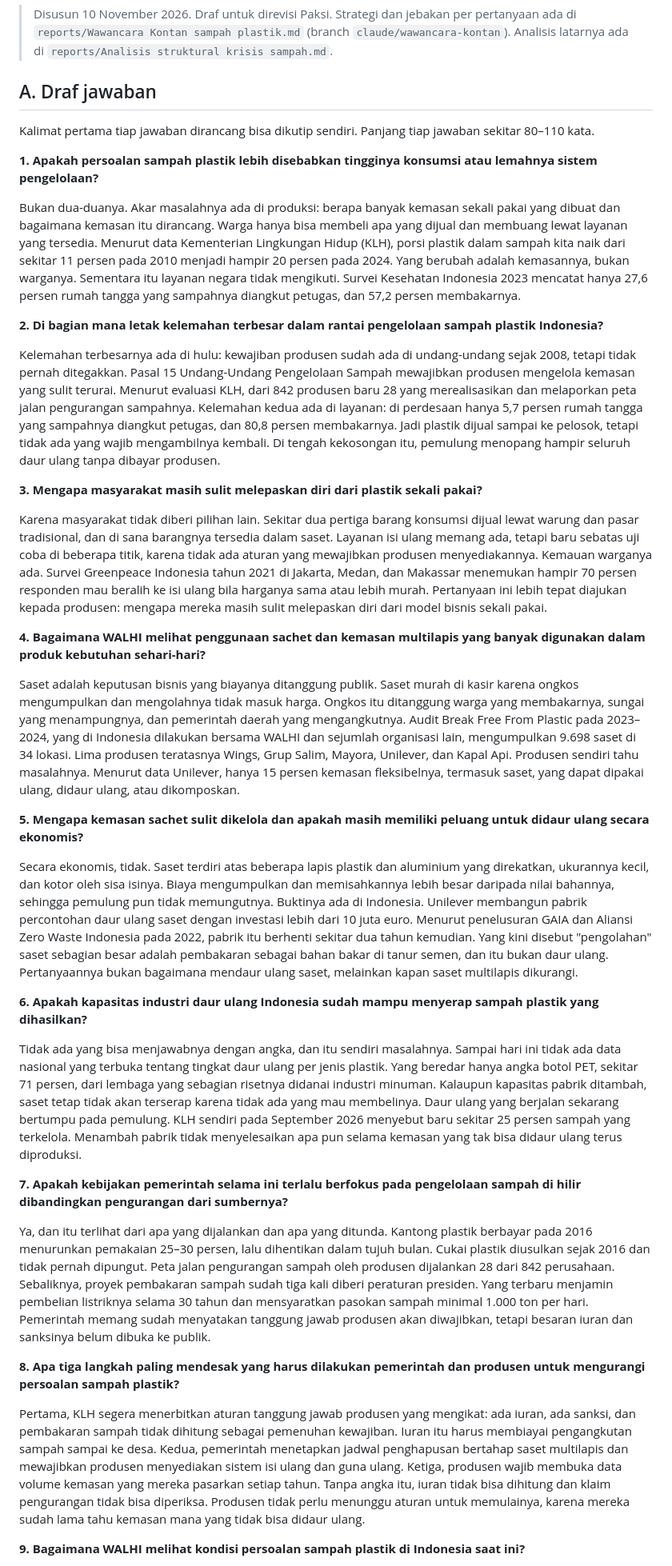
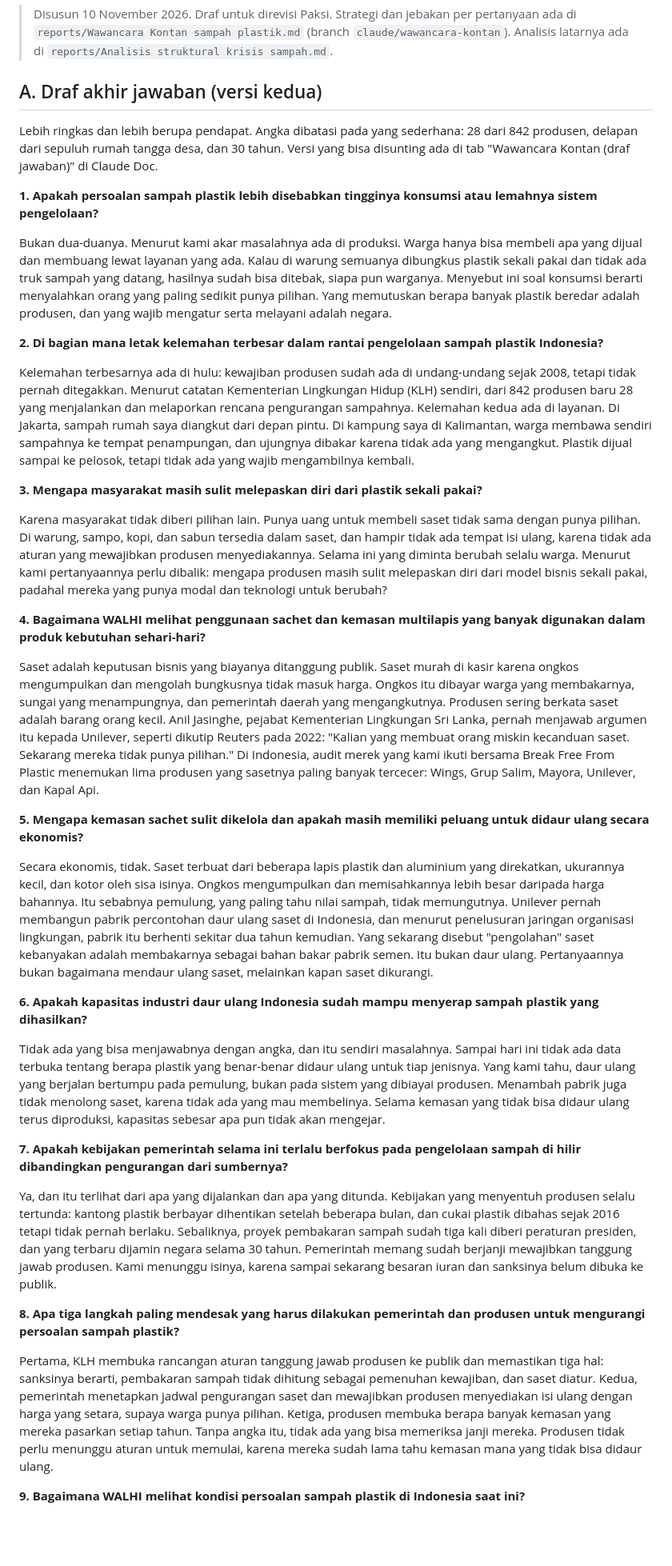
Before and after one commit to sambegana/paksi, a Markdown page: reports/Wawancara Kontan - draf jawaban dan bacaan.md, the part around one of its changes. Shown at 80% size. GitHub-like rendering; blank space fills up the shorter version.

```diff
--- a/reports/Wawancara Kontan - draf jawaban dan bacaan.md
+++ b/reports/Wawancara Kontan - draf jawaban dan bacaan.md
@@ -2,41 +2,41 @@
 
 > Disusun 10 November 2026. Draf untuk direvisi Paksi. Strategi dan jebakan per pertanyaan ada di `reports/Wawancara Kontan sampah plastik.md` (branch `claude/wawancara-kontan`). Analisis latarnya ada di `reports/Analisis struktural krisis sampah.md`.
 
-## A. Draf jawaban
+## A. Draf akhir jawaban (versi kedua)
 
-Kalimat pertama tiap jawaban dirancang bisa dikutip sendiri. Panjang tiap jawaban sekitar 80–110 kata.
+Lebih ringkas dan lebih berupa pendapat. Angka dibatasi pada yang sederhana: 28 dari 842 produsen, delapan dari sepuluh rumah tangga desa, dan 30 tahun. Versi yang bisa disunting ada di tab "Wawancara Kontan (draf jawaban)" di Claude Doc.
 
 **1. Apakah persoalan sampah plastik lebih disebabkan tingginya konsumsi atau lemahnya sistem pengelolaan?**
 
-Bukan dua-duanya. Akar masalahnya ada di produksi: berapa banyak kemasan sekali pakai yang dibuat dan bagaimana kemasan itu dirancang. Warga hanya bisa membeli apa yang dijual dan membuang lewat layanan yang tersedia. Menurut data Kementerian Lingkungan Hidup (KLH), porsi plastik dalam sampah kita naik dari sekitar 11 persen pada 2010 menjadi hampir 20 persen pada 2024. Yang berubah adalah kemasannya, bukan warganya. Sementara itu layanan negara tidak mengikuti. Survei Kesehatan Indonesia 2023 mencatat hanya 27,6 persen rumah tangga yang sampahnya diangkut petugas, dan 57,2 persen membakarnya.
+Bukan dua-duanya. Menurut kami akar masalahnya ada di produksi. Warga hanya bisa membeli apa yang dijual dan membuang lewat layanan yang ada. Kalau di warung semuanya dibungkus plastik sekali pakai dan tidak ada truk sampah yang datang, hasilnya sudah bisa ditebak, siapa pun warganya. Menyebut ini soal konsumsi berarti menyalahkan orang yang paling sedikit punya pilihan. Yang memutuskan berapa banyak plastik beredar adalah produsen, dan yang wajib mengatur serta melayani adalah negara.
 
 **2. Di bagian mana letak kelemahan terbesar dalam rantai pengelolaan sampah plastik Indonesia?**
 
-Kelemahan terbesarnya ada di hulu: kewajiban produsen sudah ada di undang-undang sejak 2008, tetapi tidak pernah ditegakkan. Pasal 15 Undang-Undang Pengelolaan Sampah mewajibkan produsen mengelola kemasan yang sulit terurai. Menurut evaluasi KLH, dari 842 produsen baru 28 yang merealisasikan dan melaporkan peta jalan pengurangan sampahnya. Kelemahan kedua ada di layanan: di perdesaan hanya 5,7 persen rumah tangga yang sampahnya diangkut petugas, dan 80,8 persen membakarnya. Jadi plastik dijual sampai ke pelosok, tetapi tidak ada yang wajib mengambilnya kembali. Di tengah kekosongan itu, pemulung menopang hampir seluruh daur ulang tanpa dibayar produsen.
+Kelemahan terbesarnya ada di hulu: kewajiban produsen sudah ada di undang-undang sejak 2008, tetapi tidak pernah ditegakkan. Menurut catatan Kementerian Lingkungan Hidup (KLH) sendiri, dari 842 produsen baru 28 yang menjalankan dan melaporkan rencana pengurangan sampahnya. Kelemahan kedua ada di layanan. Di Jakarta, sampah rumah saya diangkut dari depan pintu. Di kampung saya di Kalimantan, warga membawa sendiri sampahnya ke tempat penampungan, dan ujungnya dibakar karena tidak ada yang mengangkut. Plastik dijual sampai ke pelosok, tetapi tidak ada yang wajib mengambilnya kembali.
 
 **3. Mengapa masyarakat masih sulit melepaskan diri dari plastik sekali pakai?**
 
-Karena masyarakat tidak diberi pilihan lain. Sekitar dua pertiga barang konsumsi dijual lewat warung dan pasar tradisional, dan di sana barangnya tersedia dalam saset. Layanan isi ulang memang ada, tetapi baru sebatas uji coba di beberapa titik, karena tidak ada aturan yang mewajibkan produsen menyediakannya. Kemauan warganya ada. Survei Greenpeace Indonesia tahun 2021 di Jakarta, Medan, dan Makassar menemukan hampir 70 persen responden mau beralih ke isi ulang bila harganya sama atau lebih murah. Pertanyaan ini lebih tepat diajukan kepada produsen: mengapa mereka masih sulit melepaskan diri dari model bisnis sekali pakai.
+Karena masyarakat tidak diberi pilihan lain. Punya uang untuk membeli saset tidak sama dengan punya pilihan. Di warung, sampo, kopi, dan sabun tersedia dalam saset, dan hampir tidak ada tempat isi ulang, karena tidak ada aturan yang mewajibkan produsen menyediakannya. Selama ini yang diminta berubah selalu warga. Menurut kami pertanyaannya perlu dibalik: mengapa produsen masih sulit melepaskan diri dari model bisnis sekali pakai, padahal mereka yang punya modal dan teknologi untuk berubah?
 
 **4. Bagaimana WALHI melihat penggunaan sachet dan kemasan multilapis yang banyak digunakan dalam produk kebutuhan sehari-hari?**
 
-Saset adalah keputusan bisnis yang biayanya ditanggung publik. Saset murah di kasir karena ongkos mengumpulkan dan mengolahnya tidak masuk harga. Ongkos itu ditanggung warga yang membakarnya, sungai yang menampungnya, dan pemerintah daerah yang mengangkutnya. Audit Break Free From Plastic pada 2023–2024, yang di Indonesia dilakukan bersama WALHI dan sejumlah organisasi lain, mengumpulkan 9.698 saset di 34 lokasi. Lima produsen teratasnya Wings, Grup Salim, Mayora, Unilever, dan Kapal Api. Produsen sendiri tahu masalahnya. Menurut data Unilever, hanya 15 persen kemasan fleksibelnya, termasuk saset, yang dapat dipakai ulang, didaur ulang, atau dikomposkan.
+Saset adalah keputusan bisnis yang biayanya ditanggung publik. Saset murah di kasir karena ongkos mengumpulkan dan mengolah bungkusnya tidak masuk harga. Ongkos itu dibayar warga yang membakarnya, sungai yang menampungnya, dan pemerintah daerah yang mengangkutnya. Produsen sering berkata saset adalah barang orang kecil. Anil Jasinghe, pejabat Kementerian Lingkungan Sri Lanka, pernah menjawab argumen itu kepada Unilever, seperti dikutip Reuters pada 2022: "Kalian yang membuat orang miskin kecanduan saset. Sekarang mereka tidak punya pilihan." Di Indonesia, audit merek yang kami ikuti bersama Break Free From Plastic menemukan lima produsen yang sasetnya paling banyak tercecer: Wings, Grup Salim, Mayora, Unilever, dan Kapal Api.
 
 **5. Mengapa kemasan sachet sulit dikelola dan apakah masih memiliki peluang untuk didaur ulang secara ekonomis?**
 
-Secara ekonomis, tidak. Saset terdiri atas beberapa lapis plastik dan aluminium yang direkatkan, ukurannya kecil, dan kotor oleh sisa isinya. Biaya mengumpulkan dan memisahkannya lebih besar daripada nilai bahannya, sehingga pemulung pun tidak memungutnya. Buktinya ada di Indonesia. Unilever membangun pabrik percontohan daur ulang saset dengan investasi lebih dari 10 juta euro. Menurut penelusuran GAIA dan Aliansi Zero Waste Indonesia pada 2022, pabrik itu berhenti sekitar dua tahun kemudian. Yang kini disebut "pengolahan" saset sebagian besar adalah pembakaran sebagai bahan bakar di tanur semen, dan itu bukan daur ulang. Pertanyaannya bukan bagaimana mendaur ulang saset, melainkan kapan saset multilapis dikurangi.
+Secara ekonomis, tidak. Saset terbuat dari beberapa lapis plastik dan aluminium yang direkatkan, ukurannya kecil, dan kotor oleh sisa isinya. Ongkos mengumpulkan dan memisahkannya lebih besar daripada harga bahannya. Itu sebabnya pemulung, yang paling tahu nilai sampah, tidak memungutnya. Unilever pernah membangun pabrik percontohan daur ulang saset di Indonesia, dan menurut penelusuran jaringan organisasi lingkungan, pabrik itu berhenti sekitar dua tahun kemudian. Yang sekarang disebut "pengolahan" saset kebanyakan adalah membakarnya sebagai bahan bakar pabrik semen. Itu bukan daur ulang. Pertanyaannya bukan bagaimana mendaur ulang saset, melainkan kapan saset dikurangi.
 
 **6. Apakah kapasitas industri daur ulang Indonesia sudah mampu menyerap sampah plastik yang dihasilkan?**
 
-Tidak ada yang bisa menjawabnya dengan angka, dan itu sendiri masalahnya. Sampai hari ini tidak ada data nasional yang terbuka tentang tingkat daur ulang per jenis plastik. Yang beredar hanya angka botol PET, sekitar 71 persen, dari lembaga yang sebagian risetnya didanai industri minuman. Kalaupun kapasitas pabrik ditambah, saset tetap tidak akan terserap karena tidak ada yang mau membelinya. Daur ulang yang berjalan sekarang bertumpu pada pemulung. KLH sendiri pada September 2026 menyebut baru sekitar 25 persen sampah yang terkelola. Menambah pabrik tidak menyelesaikan apa pun selama kemasan yang tak bisa didaur ulang terus diproduksi.
+Tidak ada yang bisa menjawabnya dengan angka, dan itu sendiri masalahnya. Sampai hari ini tidak ada data terbuka tentang berapa plastik yang benar-benar didaur ulang untuk tiap jenisnya. Yang kami tahu, daur ulang yang berjalan bertumpu pada pemulung, bukan pada sistem yang dibiayai produsen. Menambah pabrik juga tidak menolong saset, karena tidak ada yang mau membelinya. Selama kemasan yang tidak bisa didaur ulang terus diproduksi, kapasitas sebesar apa pun tidak akan mengejar.
 
 **7. Apakah kebijakan pemerintah selama ini terlalu berfokus pada pengelolaan sampah di hilir dibandingkan pengurangan dari sumbernya?**
 
-Ya, dan itu terlihat dari apa yang dijalankan dan apa yang ditunda. Kantong plastik berbayar pada 2016 menurunkan pemakaian 25–30 persen, lalu dihentikan dalam tujuh bulan. Cukai plastik diusulkan sejak 2016 dan tidak pernah dipungut. Peta jalan pengurangan sampah oleh produsen dijalankan 28 dari 842 perusahaan. Sebaliknya, proyek pembakaran sampah sudah tiga kali diberi peraturan presiden. Yang terbaru menjamin pembelian listriknya selama 30 tahun dan mensyaratkan pasokan sampah minimal 1.000 ton per hari. Pemerintah memang sudah menyatakan tanggung jawab produsen akan diwajibkan, tetapi besaran iuran dan sanksinya belum dibuka ke publik.
+Ya, dan itu terlihat dari apa yang dijalankan dan apa yang ditunda. Kebijakan yang menyentuh produsen selalu tertunda: kantong plastik berbayar dihentikan setelah beberapa bulan, dan cukai plastik dibahas sejak 2016 tetapi tidak pernah berlaku. Sebaliknya, proyek pembakaran sampah sudah tiga kali diberi peraturan presiden, dan yang terbaru dijamin negara selama 30 tahun. Pemerintah memang sudah berjanji mewajibkan tanggung jawab produsen. Kami menunggu isinya, karena sampai sekarang besaran iuran dan sanksinya belum dibuka ke publik.
 
 **8. Apa tiga langkah paling mendesak yang harus dilakukan pemerintah dan produsen untuk mengurangi persoalan sampah plastik?**
 
-Pertama, KLH segera menerbitkan aturan tanggung jawab produsen yang mengikat: ada iuran, ada sanksi, dan pembakaran sampah tidak dihitung sebagai pemenuhan kewajiban. Iuran itu harus membiayai pengangkutan sampah sampai ke desa. Kedua, pemerintah menetapkan jadwal penghapusan bertahap saset multilapis dan mewajibkan produsen menyediakan sistem isi ulang dan guna ulang. Ketiga, produsen wajib membuka data volume kemasan yang mereka pasarkan setiap tahun. Tanpa angka itu, iuran tidak bisa dihitung dan klaim pengurangan tidak bisa diperiksa. Produsen tidak perlu menunggu aturan untuk memulainya, karena mereka sudah lama tahu kemasan mana yang tidak bisa didaur ulang.
+Pertama, KLH membuka rancangan aturan tanggung jawab produsen ke publik dan memastikan tiga hal: sanksinya berarti, pembakaran sampah tidak dihitung sebagai pemenuhan kewajiban, dan saset diatur. Kedua, pemerintah menetapkan jadwal pengurangan saset dan mewajibkan produsen menyediakan isi ulang dengan harga yang setara, supaya warga punya pilihan. Ketiga, produsen membuka berapa banyak kemasan yang mereka pasarkan setiap tahun. Tanpa angka itu, tidak ada yang bisa memeriksa janji mereka. Produsen tidak perlu menunggu aturan untuk memulai, karena mereka sudah lama tahu kemasan mana yang tidak bisa didaur ulang.
 
 **9. Bagaimana WALHI melihat kondisi persoalan sampah plastik di Indonesia saat ini?**
 
```
Also changed, not shown: other parts of reports/Wawancara Kontan - draf jawaban dan bacaan.md (+13 -8 lines).
